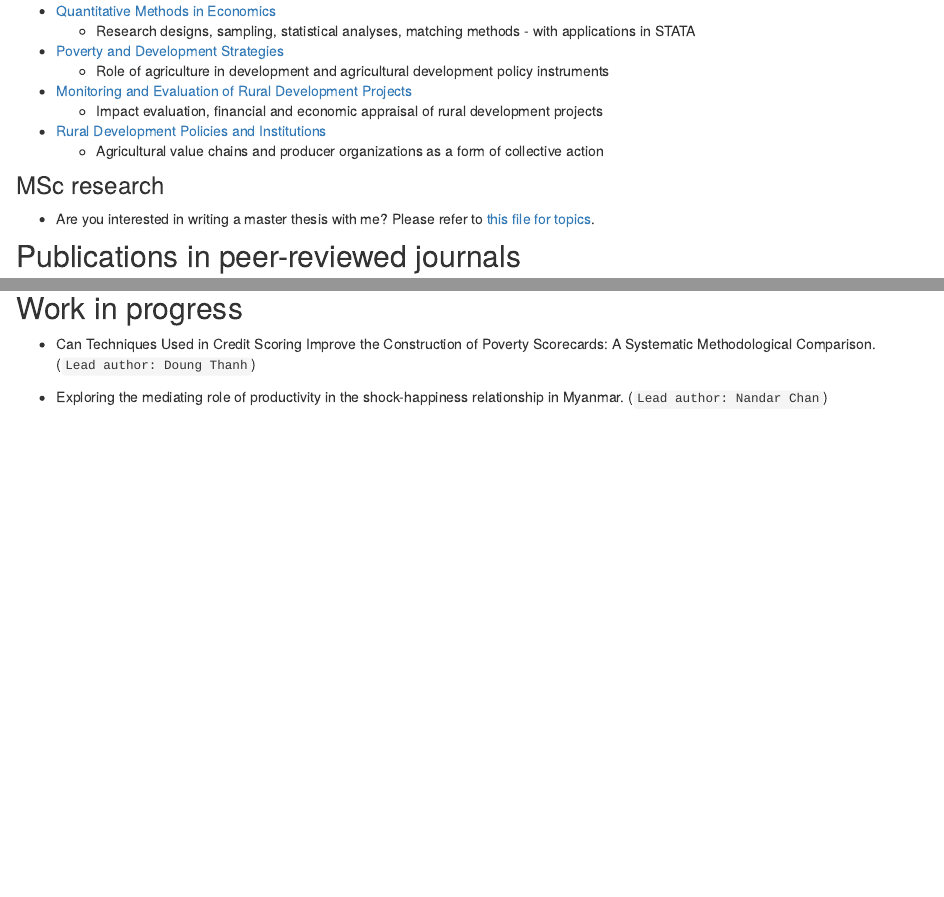
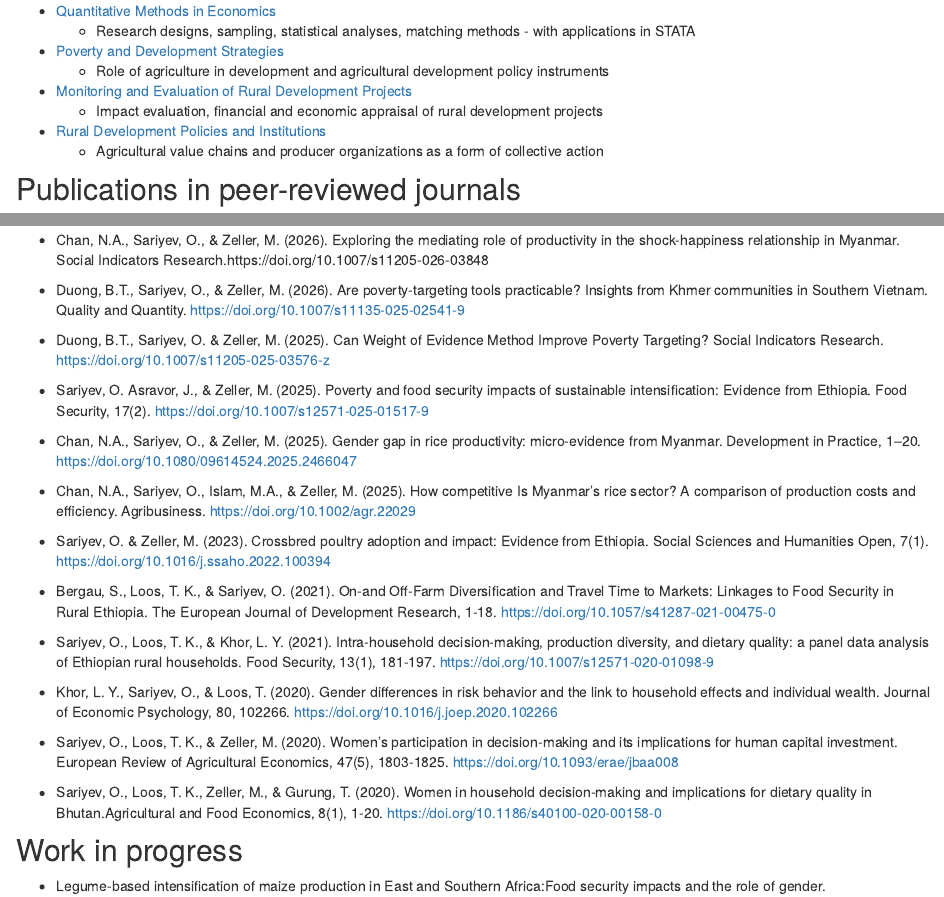
Before and after one commit to orkhan-sari/orkhansari, an R Markdown document (research.Rmd): the page in a window 1100 px wide, from 220 px down, and a second part further down, joined at a grey line. Rendered offline with R 4.5, knitr and Pandoc, with nearby package versions; drawn as R Markdown's standard HTML page in place of the format the file asks for.

Commit message:
Update research page content and publications
Remove the "MSc research" subsection and its master-thesis topics link, add a new 2026 publication (Chan et al.) to the Publications list, and replace two previous Work-in-Progress items with a single entry on legume-based intensification. Changes applied to source Rmd and the generated _site/research.html.

```diff
--- a/research.Rmd
+++ b/research.Rmd
@@ -23,12 +23,10 @@ knitr::opts_chunk$set(echo = TRUE)
   * [Rural Development Policies and Institutions](https://ilias.uni-hohenheim.de/goto.php?target=crs_58826&client_id=UHOH)
     * Agricultural value chains and producer organizations as a form of collective action
 
-### MSc research
-
-* Are you interested in writing a master thesis with me? Please refer to [this file for topics](https://entwicklungspolitik.uni-hohenheim.de/fileadmin/einrichtungen/typo3-entwicklungspolitik/Aktuelle_Themen/M.Sc._Thesis_topics_2023.pdf).
-
 
 ## Publications in peer-reviewed journals
+* Chan, N.A., Sariyev, O., & Zeller, M. (2026). Exploring the mediating role of productivity in the shock-happiness relationship in Myanmar. Social Indicators Research.https://doi.org/10.1007/s11205-026-03848
+
 * Duong, B.T., Sariyev, O., & Zeller, M. (2026). Are poverty-targeting tools practicable? Insights from Khmer communities in Southern Vietnam. Quality and Quantity. https://doi.org/10.1007/s11135-025-02541-9
 
 * Duong, B.T., Sariyev, O. & Zeller, M. (2025). Can Weight of Evidence Method Improve Poverty Targeting? Social Indicators Research. https://doi.org/10.1007/s11205-025-03576-z
@@ -53,6 +51,4 @@ knitr::opts_chunk$set(echo = TRUE)
 
 ## Work in progress
 
-* Can Techniques Used in Credit Scoring Improve the Construction of Poverty Scorecards: A Systematic Methodological Comparison. (`Lead author: Doung Thanh`)
-
-* Exploring the mediating role of productivity in the shock-happiness relationship in Myanmar. (`Lead author: Nandar Chan`)
+* Legume-based intensification of maize production in East and Southern Africa:Food security impacts and the role of gender.
```
Also changed, not shown: 1 other file.
